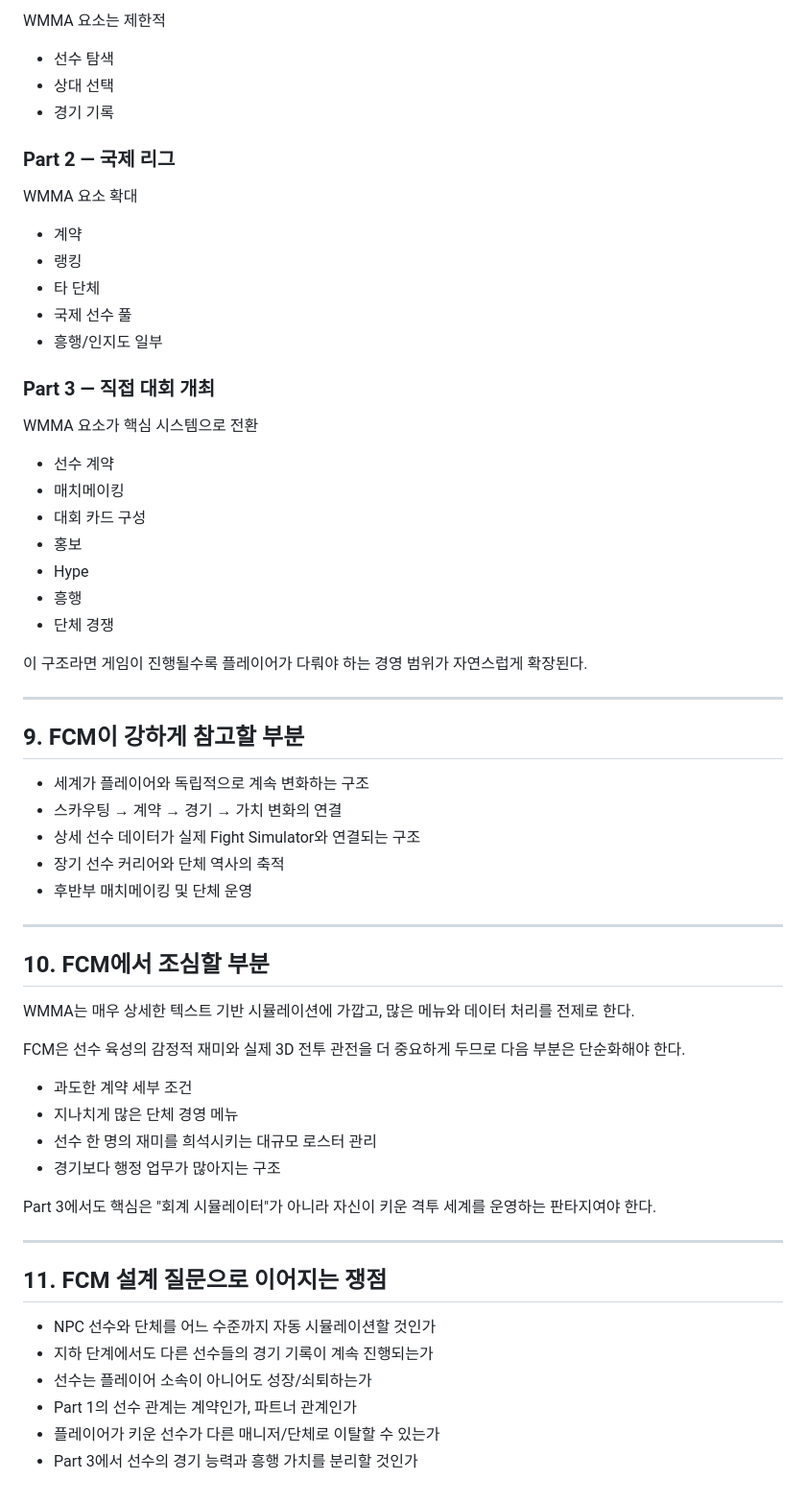
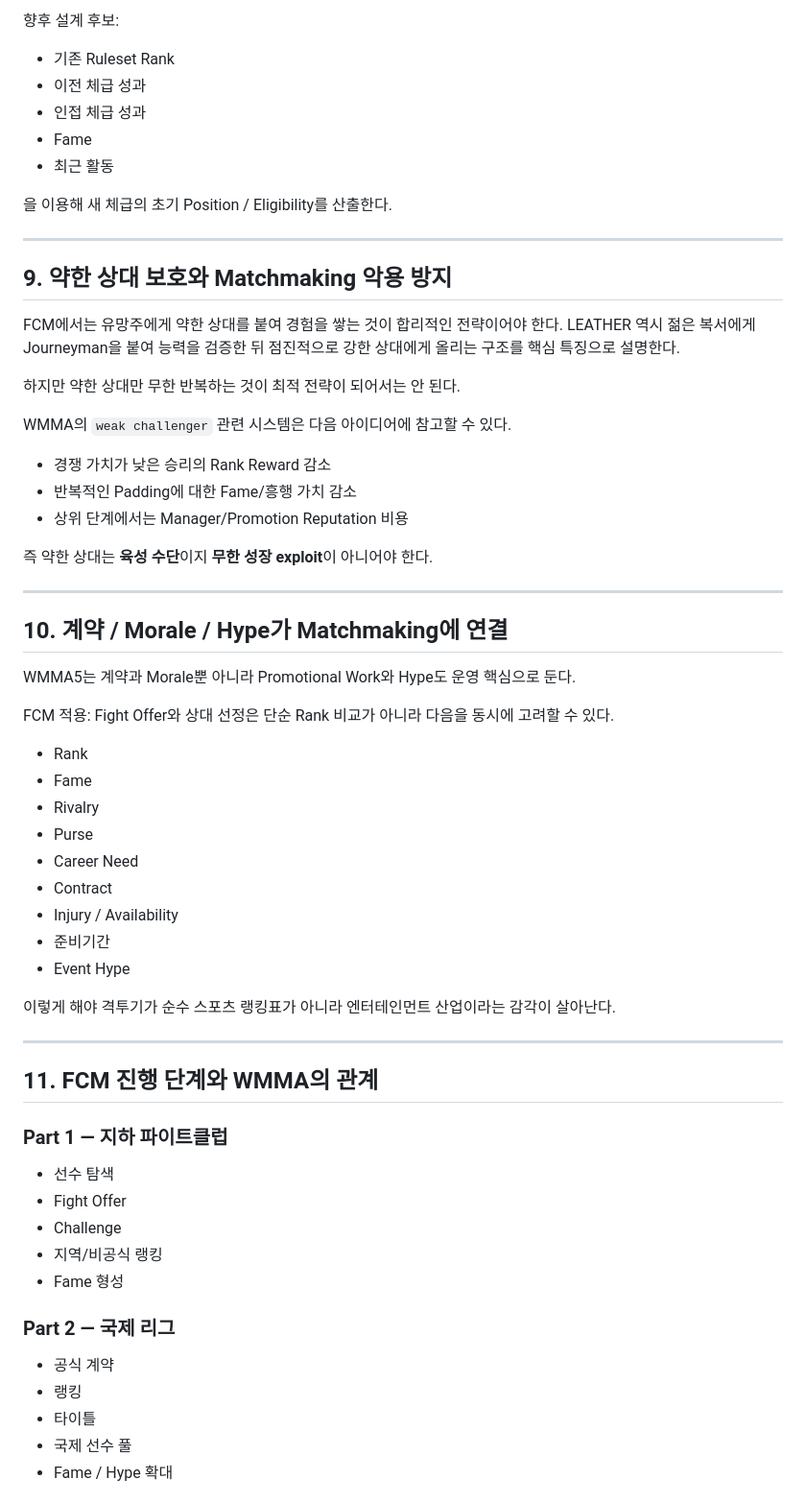
Before and after one commit to dudupunch0-sketch/FCM, a Markdown page: docs/benchmark/world_of_mixed_martial_arts.md, the part around one of its changes. Shown at 96% size. GitHub-like rendering.

Commit message:
docs: expand WMMA benchmark for rankings matchmaking and 2026 status

```diff
--- a/docs/benchmark/world_of_mixed_martial_arts.md
+++ b/docs/benchmark/world_of_mixed_martial_arts.md
@@ -175,66 +141,64 @@ WMMA는 FCM 전체를 그대로 참고하기보다 후반부 확장의 기준점
 
-WMMA 요소는 제한적
+향후 설계 후보:
+- 기존 Ruleset Rank
+- 이전 체급 성과
+- 인접 체급 성과
+- Fame
+- 최근 활동
 
-- 선수 탐색
-- 상대 선택
-- 경기 기록
-
-### Part 2 — 국제 리그
-
-WMMA 요소 확대
-
-- 계약
-- 랭킹
-- 타 단체
-- 국제 선수 풀
-- 흥행/인지도 일부
-
-### Part 3 — 직접 대회 개최
-
-WMMA 요소가 핵심 시스템으로 전환
-
-- 선수 계약
-- 매치메이킹
-- 대회 카드 구성
-- 홍보
-- Hype
-- 흥행
-- 단체 경쟁
-
-이 구조라면 게임이 진행될수록 플레이어가 다뤄야 하는 경영 범위가 자연스럽게 확장된다.
+을 이용해 새 체급의 초기 Position / Eligibility를 산출한다.
 
 ---
 
-## 9. FCM이 강하게 참고할 부분
+## 9. 약한 상대 보호와 Matchmaking 악용 방지
 
-- 세계가 플레이어와 독립적으로 계속 변화하는 구조
-- 스카우팅 → 계약 → 경기 → 가치 변화의 연결
-- 상세 선수 데이터가 실제 Fight Simulator와 연결되는 구조
-- 장기 선수 커리어와 단체 역사의 축적
-- 후반부 매치메이킹 및 단체 운영
+FCM에서는 유망주에게 약한 상대를 붙여 경험을 쌓는 것이 합리적인 전략이어야 한다.
+LEATHER 역시 젊은 복서에게 Journeyman을 붙여 능력을 검증한 뒤 점진적으로 강한 상대에게 올리는 구조를 핵심 특징으로 설명한다.
+
+하지만 약한 상대만 무한 반복하는 것이 최적 전략이 되어서는 안 된다.
+
+WMMA의 `weak challenger` 관련 시스템은 다음 아이디어에 참고할 수 있다.
+- 경쟁 가치가 낮은 승리의 Rank Reward 감소
+- 반복적인 Padding에 대한 Fame/흥행 가치 감소
+- 상위 단계에서는 Manager/Promotion Reputation 비용
+
+즉 약한 상대는 **육성 수단**이지 **무한 성장 exploit**이 아니어야 한다.
 
 ---
 
-## 10. FCM에서 조심할 부분
+## 10. 계약 / Morale / Hype가 Matchmaking에 연결
 
-WMMA는 매우 상세한 텍스트 기반 시뮬레이션에 가깝고, 많은 메뉴와 데이터 처리를 전제로 한다.
+WMMA5는 계약과 Morale뿐 아니라 Promotional Work와 Hype도 운영 핵심으로 둔다.
 
-FCM은 선수 육성의 감정적 재미와 실제 3D 전투 관전을 더 중요하게 두므로 다음 부분은 단순화해야 한다.
+FCM 적용:
+Fight Offer와 상대 선정은 단순 Rank 비교가 아니라 다음을 동시에 고려할 수 있다.
+- Rank
+- Fame
+- Rivalry
+- Purse
+- Career Need
+- Contract
+- Injury / Availability
+- 준비기간
+- Event Hype
 
-- 과도한 계약 세부 조건
-- 지나치게 많은 단체 경영 메뉴
-- 선수 한 명의 재미를 희석시키는 대규모 로스터 관리
-- 경기보다 행정 업무가 많아지는 구조
-
-Part 3에서도 핵심은 "회계 시뮬레이터"가 아니라 자신이 키운 격투 세계를 운영하는 판타지여야 한다.
+이렇게 해야 격투기가 순수 스포츠 랭킹표가 아니라 엔터테인먼트 산업이라는 감각이 살아난다.
 
 ---
 
-## 11. FCM 설계 질문으로 이어지는 쟁점
+## 11. FCM 진행 단계와 WMMA의 관계
 
-- NPC 선수와 단체를 어느 수준까지 자동 시뮬레이션할 것인가
-- 지하 단계에서도 다른 선수들의 경기 기록이 계속 진행되는가
-- 선수는 플레이어 소속이 아니어도 성장/쇠퇴하는가
-- Part 1의 선수 관계는 계약인가, 파트너 관계인가
-- 플레이어가 키운 선수가 다른 매니저/단체로 이탈할 수 있는가
-- Part 3에서 선수의 경기 능력과 흥행 가치를 분리할 것인가
+### Part 1 — 지하 파이트클럽
+- 선수 탐색
+- Fight Offer
+- Challenge
+- 지역/비공식 랭킹
+- Fame 형성
+
+### Part 2 — 국제 리그
+- 공식 계약
+- 랭킹
+- 타이틀
+- 국제 선수 풀
+- Fame / Hype 확대
+
```
Also changed, not shown: other parts of docs/benchmark/world_of_mixed_martial_arts.md (+118 -114 lines).
